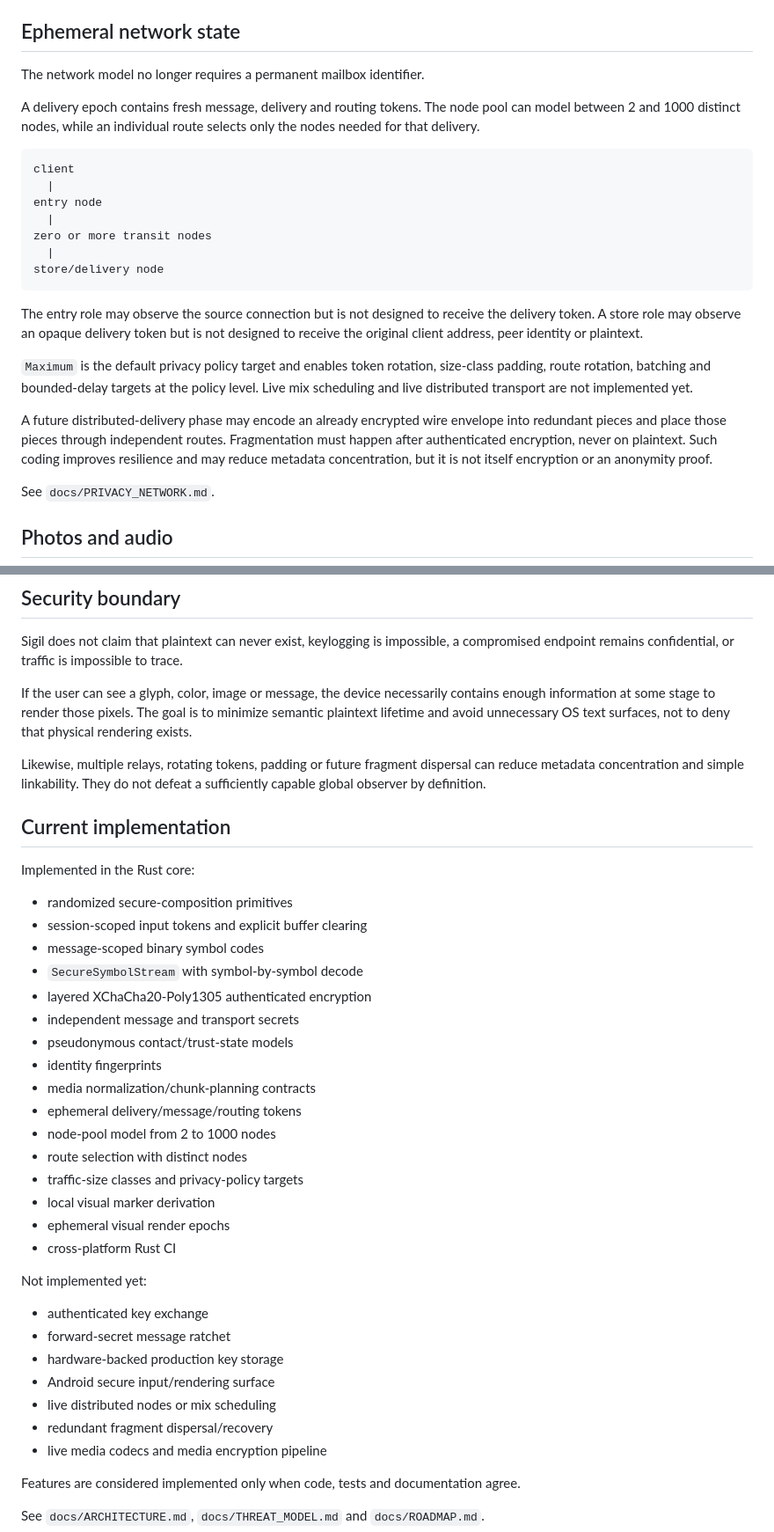
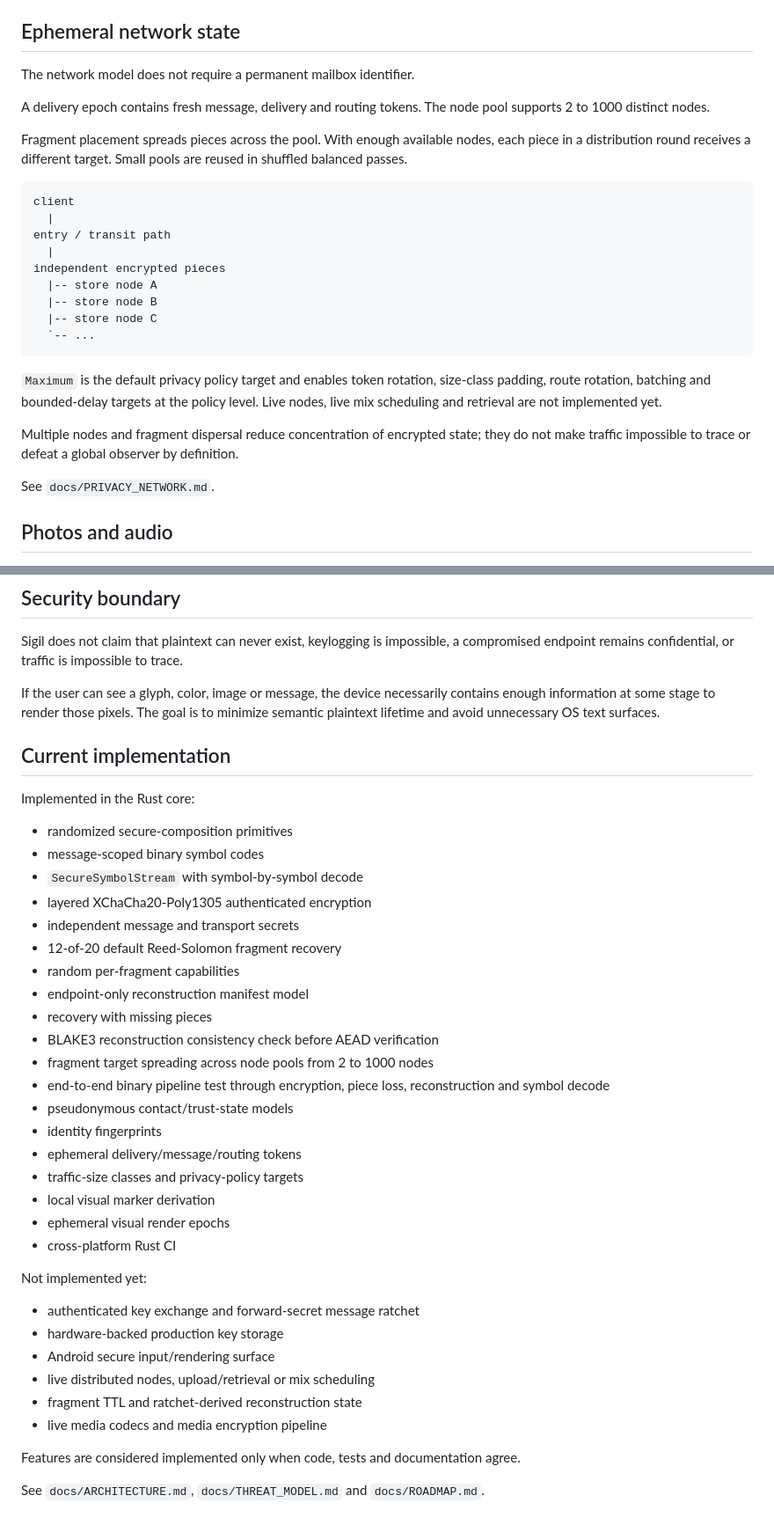
Before and after one commit to generiz/Sigil, a Markdown page: README.md, 2 parts joined by grey strips. Shown at 88% size. Drawn GitHub-style.

````diff
--- a/README.md
+++ b/README.md
@@ -60,25 +84,27 @@ See `docs/IDENTITY.md` and `docs/VISUAL_LAYER.md`.
 
 ## Ephemeral network state
 
-The network model no longer requires a permanent mailbox identifier.
+The network model does not require a permanent mailbox identifier.
 
-A delivery epoch contains fresh message, delivery and routing tokens. The node pool can model between 2 and 1000 distinct nodes, while an individual route selects only the nodes needed for that delivery.
+A delivery epoch contains fresh message, delivery and routing tokens. The node pool supports 2 to 1000 distinct nodes.
+
+Fragment placement spreads pieces across the pool. With enough available nodes, each piece in a distribution round receives a different target. Small pools are reused in shuffled balanced passes.
 
 ```text
 client
   |
-entry node
+entry / transit path
   |
-zero or more transit nodes
-  |
-store/delivery node
+independent encrypted pieces
+  |-- store node A
+  |-- store node B
+  |-- store node C
+  `-- ...
 ```
 
-The entry role may observe the source connection but is not designed to receive the delivery token. A store role may observe an opaque delivery token but is not designed to receive the original client address, peer identity or plaintext.
+`Maximum` is the default privacy policy target and enables token rotation, size-class padding, route rotation, batching and bounded-delay targets at the policy level. Live nodes, live mix scheduling and retrieval are not implemented yet.
 
-`Maximum` is the default privacy policy target and enables token rotation, size-class padding, route rotation, batching and bounded-delay targets at the policy level. Live mix scheduling and live distributed transport are not implemented yet.
-
-A future distributed-delivery phase may encode an already encrypted wire envelope into redundant pieces and place those pieces through independent routes. Fragmentation must happen after authenticated encryption, never on plaintext. Such coding improves resilience and may reduce metadata concentration, but it is not itself encryption or an anonymity proof.
+Multiple nodes and fragment dispersal reduce concentration of encrypted state; they do not make traffic impossible to trace or defeat a global observer by definition.
 
 See `docs/PRIVACY_NETWORK.md`.
 
@@ -96,26 +122,27 @@ See `docs/MEDIA.md`.
 
 Sigil does not claim that plaintext can never exist, keylogging is impossible, a compromised endpoint remains confidential, or traffic is impossible to trace.
 
-If the user can see a glyph, color, image or message, the device necessarily contains enough information at some stage to render those pixels. The goal is to minimize semantic plaintext lifetime and avoid unnecessary OS text surfaces, not to deny that physical rendering exists.
-
-Likewise, multiple relays, rotating tokens, padding or future fragment dispersal can reduce metadata concentration and simple linkability. They do not defeat a sufficiently capable global observer by definition.
+If the user can see a glyph, color, image or message, the device necessarily contains enough information at some stage to render those pixels. The goal is to minimize semantic plaintext lifetime and avoid unnecessary OS text surfaces.
 
 ## Current implementation
 
 Implemented in the Rust core:
 
 - randomized secure-composition primitives
-- session-scoped input tokens and explicit buffer clearing
 - message-scoped binary symbol codes
 - `SecureSymbolStream` with symbol-by-symbol decode
 - layered XChaCha20-Poly1305 authenticated encryption
 - independent message and transport secrets
+- 12-of-20 default Reed-Solomon fragment recovery
+- random per-fragment capabilities
+- endpoint-only reconstruction manifest model
+- recovery with missing pieces
+- BLAKE3 reconstruction consistency check before AEAD verification
+- fragment target spreading across node pools from 2 to 1000 nodes
+- end-to-end binary pipeline test through encryption, piece loss, reconstruction and symbol decode
 - pseudonymous contact/trust-state models
 - identity fingerprints
-- media normalization/chunk-planning contracts
 - ephemeral delivery/message/routing tokens
-- node-pool model from 2 to 1000 nodes
-- route selection with distinct nodes
 - traffic-size classes and privacy-policy targets
 - local visual marker derivation
 - ephemeral visual render epochs
@@ -123,12 +150,11 @@ Implemented in the Rust core:
 
 Not implemented yet:
 
-- authenticated key exchange
-- forward-secret message ratchet
+- authenticated key exchange and forward-secret message ratchet
 - hardware-backed production key storage
 - Android secure input/rendering surface
-- live distributed nodes or mix scheduling
-- redundant fragment dispersal/recovery
+- live distributed nodes, upload/retrieval or mix scheduling
+- fragment TTL and ratchet-derived reconstruction state
 - live media codecs and media encryption pipeline
 
 Features are considered implemented only when code, tests and documentation agree.
````
Also changed, not shown: other parts of README.md (+34 -10 lines).
